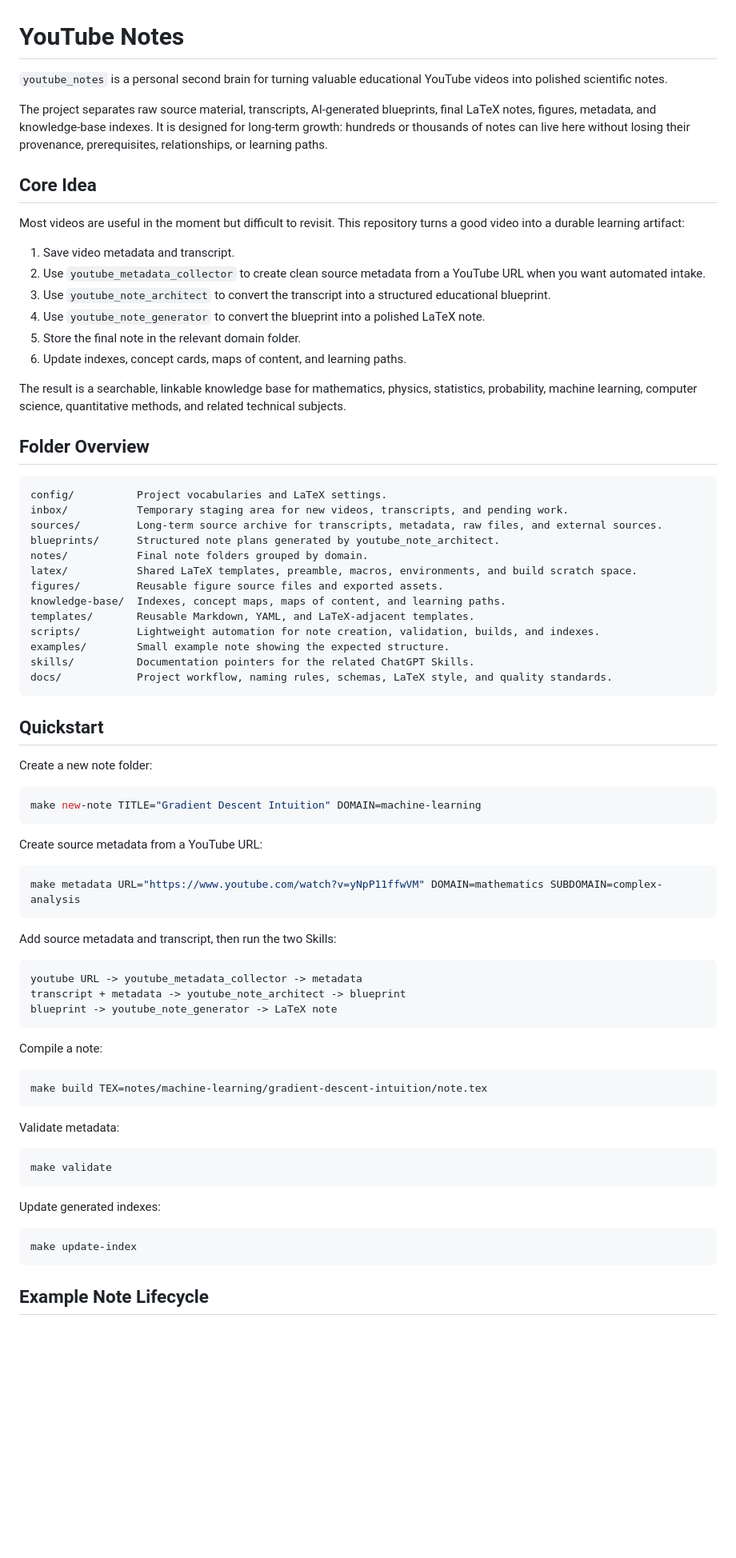
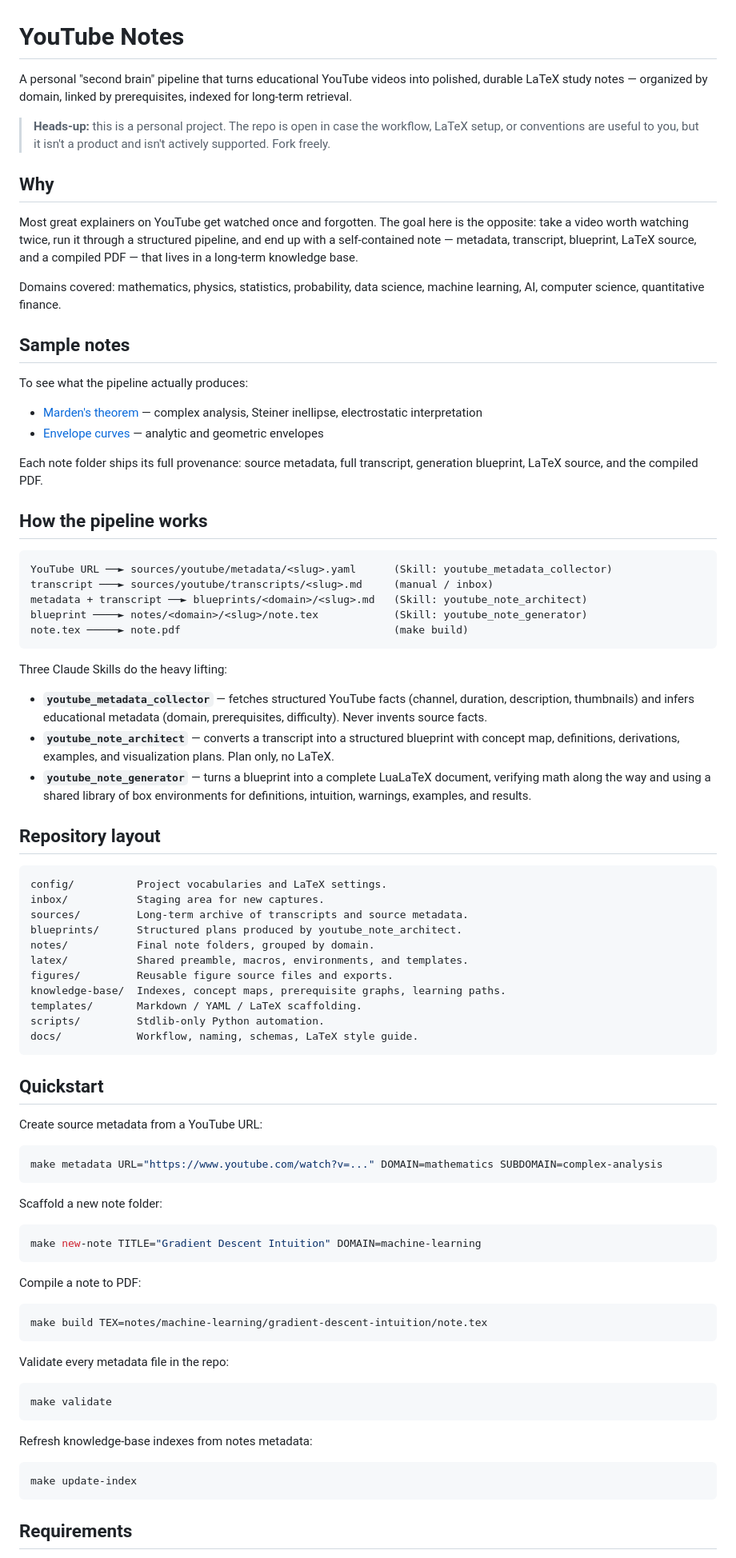
Before and after one commit to jakubjanb/youtube-notes, a Markdown page: README.md, the part around one of its changes. Shown at 80% size. GitHub-like rendering; blank space fills up the shorter version.

Commit message:
add publick readme.md

````diff
--- a/README.md
+++ b/README.md
@@ -1,79 +1,87 @@
 # YouTube Notes
 
-`youtube_notes` is a personal second brain for turning valuable educational YouTube videos into polished scientific notes.
+A personal "second brain" pipeline that turns educational YouTube videos into polished, durable LaTeX study notes — organized by domain, linked by prerequisites, indexed for long-term retrieval.
 
-The project separates raw source material, transcripts, AI-generated blueprints, final LaTeX notes, figures, metadata, and knowledge-base indexes. It is designed for long-term growth: hundreds or thousands of notes can live here without losing their provenance, prerequisites, relationships, or learning paths.
+> **Heads-up:** this is a personal project. The repo is open in case the workflow, LaTeX setup, or conventions are useful to you, but it isn't a product and isn't actively supported. Fork freely.
 
-## Core Idea
+## Why
 
-Most videos are useful in the moment but difficult to revisit. This repository turns a good video into a durable learning artifact:
+Most great explainers on YouTube get watched once and forgotten. The goal here is the opposite: take a video worth watching twice, run it through a structured pipeline, and end up with a self-contained note — metadata, transcript, blueprint, LaTeX source, and a compiled PDF — that lives in a long-term knowledge base.
 
-1. Save video metadata and transcript.
-2. Use `youtube_metadata_collector` to create clean source metadata from a YouTube URL when you want automated intake.
-3. Use `youtube_note_architect` to convert the transcript into a structured educational blueprint.
-4. Use `youtube_note_generator` to convert the blueprint into a polished LaTeX note.
-5. Store the final note in the relevant domain folder.
-6. Update indexes, concept cards, maps of content, and learning paths.
+Domains covered: mathematics, physics, statistics, probability, data science, machine learning, AI, computer science, quantitative finance.
 
-The result is a searchable, linkable knowledge base for mathematics, physics, statistics, probability, machine learning, computer science, quantitative methods, and related technical subjects.
+## Sample notes
 
-## Folder Overview
+To see what the pipeline actually produces:
+
+- [Marden's theorem](notes/mathematics/mardens-theorem/note.pdf) — complex analysis, Steiner inellipse, electrostatic interpretation
+- [Envelope curves](notes/mathematics/envelope-curves/note.pdf) — analytic and geometric envelopes
+
+Each note folder ships its full provenance: source metadata, full transcript, generation blueprint, LaTeX source, and the compiled PDF.
+
+## How the pipeline works
+
+```text
+YouTube URL ──► sources/youtube/metadata/<slug>.yaml      (Skill: youtube_metadata_collector)
+transcript ───► sources/youtube/transcripts/<slug>.md     (manual / inbox)
+metadata + transcript ──► blueprints/<domain>/<slug>.md   (Skill: youtube_note_architect)
+blueprint ────► notes/<domain>/<slug>/note.tex            (Skill: youtube_note_generator)
+note.tex ─────► note.pdf                                  (make build)
+```
+
+Three Claude Skills do the heavy lifting:
+
+- **`youtube_metadata_collector`** — fetches structured YouTube facts (channel, duration, description, thumbnails) and infers educational metadata (domain, prerequisites, difficulty). Never invents source facts.
+- **`youtube_note_architect`** — converts a transcript into a structured blueprint with concept map, definitions, derivations, examples, and visualization plans. Plan only, no LaTeX.
+- **`youtube_note_generator`** — turns a blueprint into a complete LuaLaTeX document, verifying math along the way and using a shared library of box environments for definitions, intuition, warnings, examples, and results.
+
+## Repository layout
 
 ```text
 config/          Project vocabularies and LaTeX settings.
-inbox/           Temporary staging area for new videos, transcripts, and pending work.
-sources/         Long-term source archive for transcripts, metadata, raw files, and external sources.
-blueprints/      Structured note plans generated by youtube_note_architect.
-notes/           Final note folders grouped by domain.
-latex/           Shared LaTeX templates, preamble, macros, environments, and build scratch space.
-figures/         Reusable figure source files and exported assets.
-knowledge-base/  Indexes, concept maps, maps of content, and learning paths.
-templates/       Reusable Markdown, YAML, and LaTeX-adjacent templates.
-scripts/         Lightweight automation for note creation, validation, builds, and indexes.
-examples/        Small example note showing the expected structure.
-skills/          Documentation pointers for the related ChatGPT Skills.
-docs/            Project workflow, naming rules, schemas, LaTeX style, and quality standards.
+inbox/           Staging area for new captures.
+sources/         Long-term archive of transcripts and source metadata.
+blueprints/      Structured plans produced by youtube_note_architect.
+notes/           Final note folders, grouped by domain.
+latex/           Shared preamble, macros, environments, and templates.
+figures/         Reusable figure source files and exports.
+knowledge-base/  Indexes, concept maps, prerequisite graphs, learning paths.
+templates/       Markdown / YAML / LaTeX scaffolding.
+scripts/         Stdlib-only Python automation.
+docs/            Workflow, naming, schemas, LaTeX style guide.
 ```
 
 ## Quickstart
 
-Create a new note folder:
+Create source metadata from a YouTube URL:
+
+```bash
+make metadata URL="https://www.youtube.com/watch?v=..." DOMAIN=mathematics SUBDOMAIN=complex-analysis
+```
+
+Scaffold a new note folder:
 
 ```bash
 make new-note TITLE="Gradient Descent Intuition" DOMAIN=machine-learning
 ```
 
-Create source metadata from a YouTube URL:
-
-```bash
-make metadata URL="https://www.youtube.com/watch?v=yNpP11ffwVM" DOMAIN=mathematics SUBDOMAIN=complex-analysis
-```
-
-Add source metadata and transcript, then run the two Skills:
-
-```text
-youtube URL -> youtube_metadata_collector -> metadata
-transcript + metadata -> youtube_note_architect -> blueprint
-blueprint -> youtube_note_generator -> LaTeX note
-```
-
-Compile a note:
+Compile a note to PDF:
 
 ```bash
 make build TEX=notes/machine-learning/gradient-descent-intuition/note.tex
 ```
 
-Validate metadata:
+Validate every metadata file in the repo:
 
 ```bash
 make validate
 ```
 
-Update generated indexes:
+Refresh knowledge-base indexes from notes metadata:
 
 ```bash
 make update-index
 ```
 
-## Example Note Lifecycle
+## Requirements
 
````
Also changed, not shown: other parts of README.md (+18 -9 lines).
